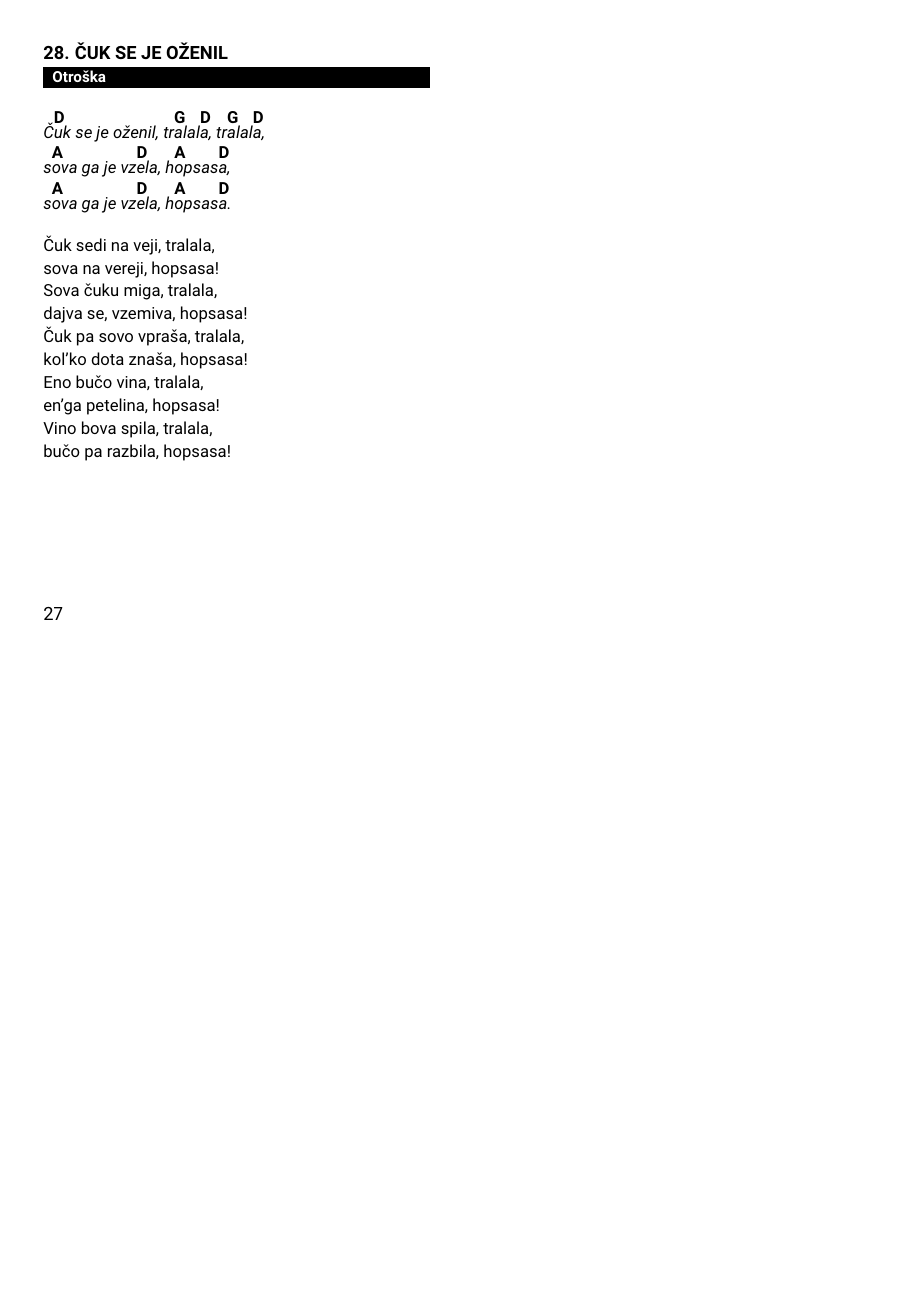
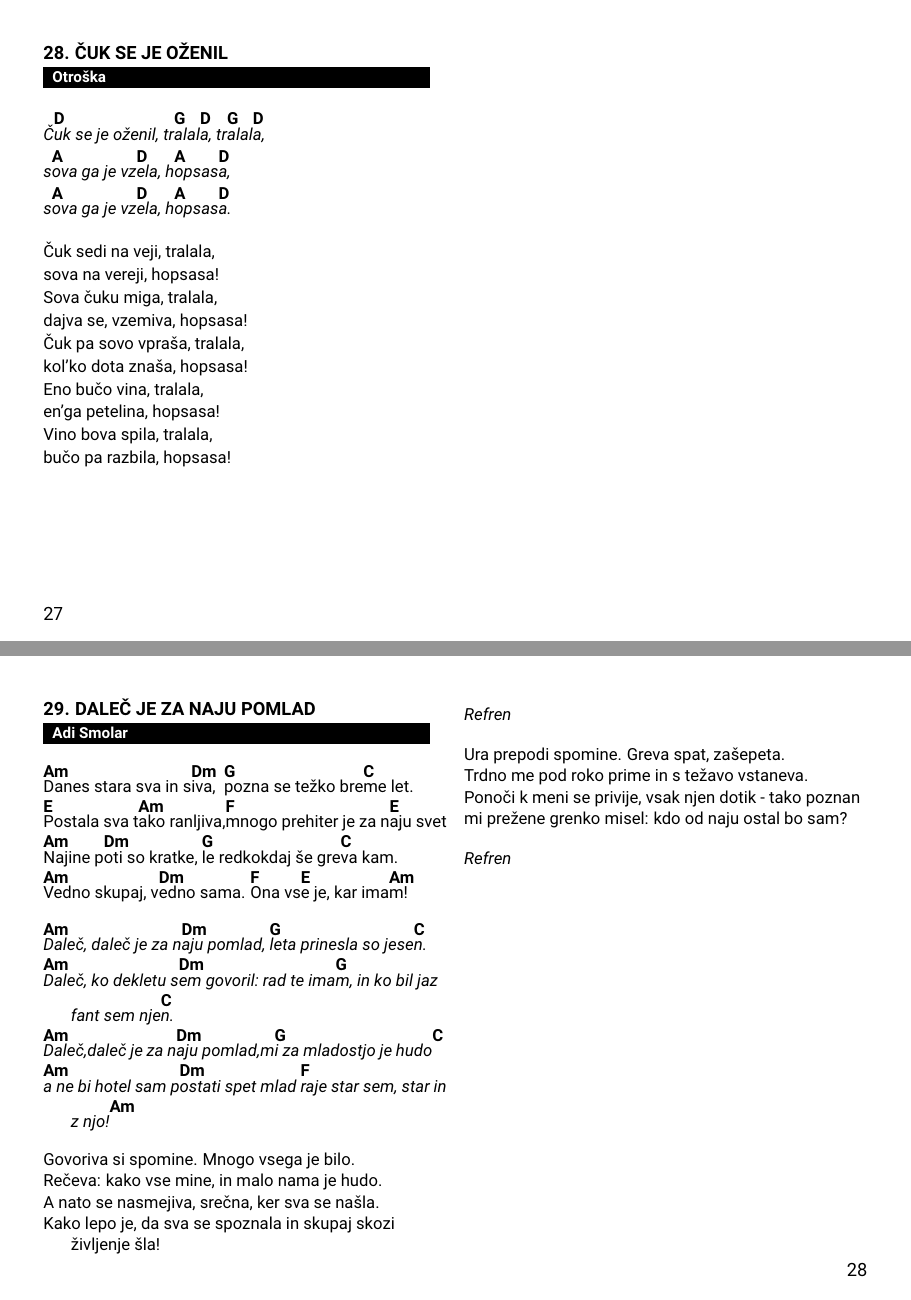
Before and after one commit to dejanmeznarc/pesmarica, a LaTeX book (src/main.tex, which reads src/pesmi.tex): page 29 of 31 before the commit and pages 29 and 30 of 32 after it, the two joined at a grey line, the shorter picture padded with empty space. Compiled offline with pdfLaTeX.

Commit message:
Daleč je za naju pomlad

```diff
--- a/src/pesmi.tex
+++ b/src/pesmi.tex
@@ -1084,3 +1084,42 @@
         bučo pa razbila, hopsasa!
     \endverse
 \endsong
+
+\beginsong{Daleč je za naju pomlad}[by={Adi Smolar}]
+    \beginverse
+        \[Am]Danes stara sva in s\[Dm]iva, \[G]pozna se težko bre\[C]me let.
+        \[E]Postala sva t\[Am]ako ranljiva,\[F]mnogo prehiter je za n\[E]aju svet
+        \[Am]Najine p\[Dm]oti so kratke, \[G]le redkokdaj še gre\[C]va kam.
+        \[Am]Vedno skupaj, v\[Dm]edno sama. \[F]Ona vs\[E]e je, kar ima\[Am]m!
+    \endverse
+
+    \beginchorus
+        \[Am]Daleč, daleč je za n\[Dm]aju pomlad, \[G]leta prinesla so jese\[C]n.
+        \[Am]Daleč, ko dekletu s\[Dm]em govoril: rad te ima\[G]m, in ko bil jaz fant sem nje\[C]n.
+        \[Am]Daleč,daleč je za n\[Dm]aju pomlad,m\[G]i za mladostjo je hudo\[C]
+        \[Am]a ne bi hotel sam p\[Dm]ostati spet mlad \[F]raje star sem, star in z njo!\[Am]
+    \endchorus
+
+
+    \beginverse\baselineskip=14pt
+        Govoriva si spomine.  Mnogo vsega je bilo.
+        Rečeva: kako vse mine, in malo nama je hudo.
+        A nato se nasmejiva, srečna, ker sva se našla.
+        Kako lepo je, da sva se spoznala in skupaj skozi življenje šla!
+    \endverse
+
+    \beginchorus\baselineskip=14pt
+        Refren
+    \endchorus
+
+    \beginverse\baselineskip=14pt
+        Ura prepodi spomine. Greva spat, zašepeta.
+        Trdno me pod roko prime in s težavo vstaneva.
+        Ponoči k meni se privije, vsak njen dotik - tako poznan
+        mi prežene grenko misel: kdo od naju ostal bo sam?
+    \endverse
+
+    \beginchorus\baselineskip=14pt
+        Refren
+    \endchorus
+\endsong
```
